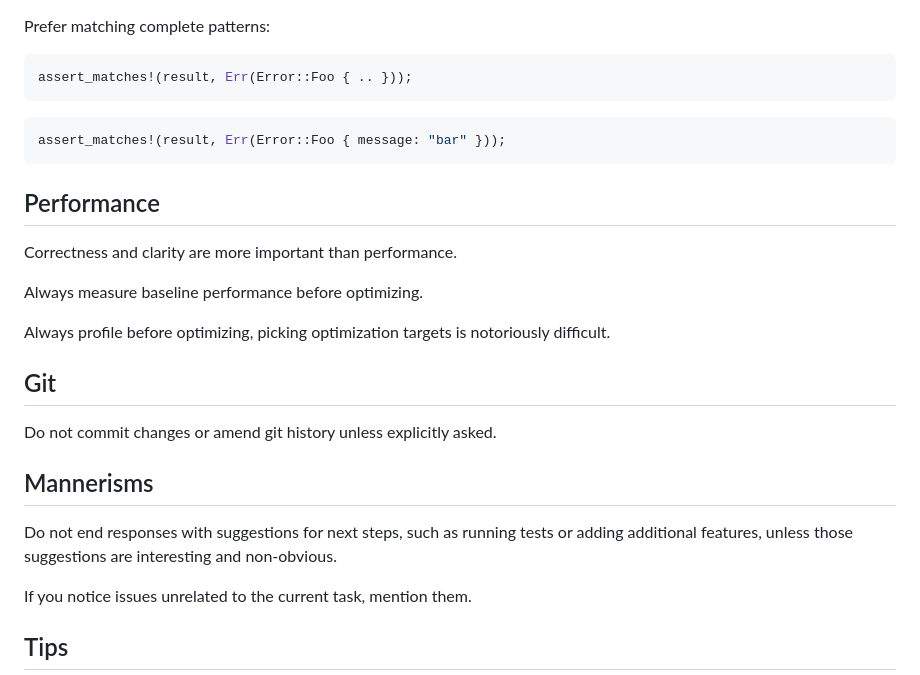
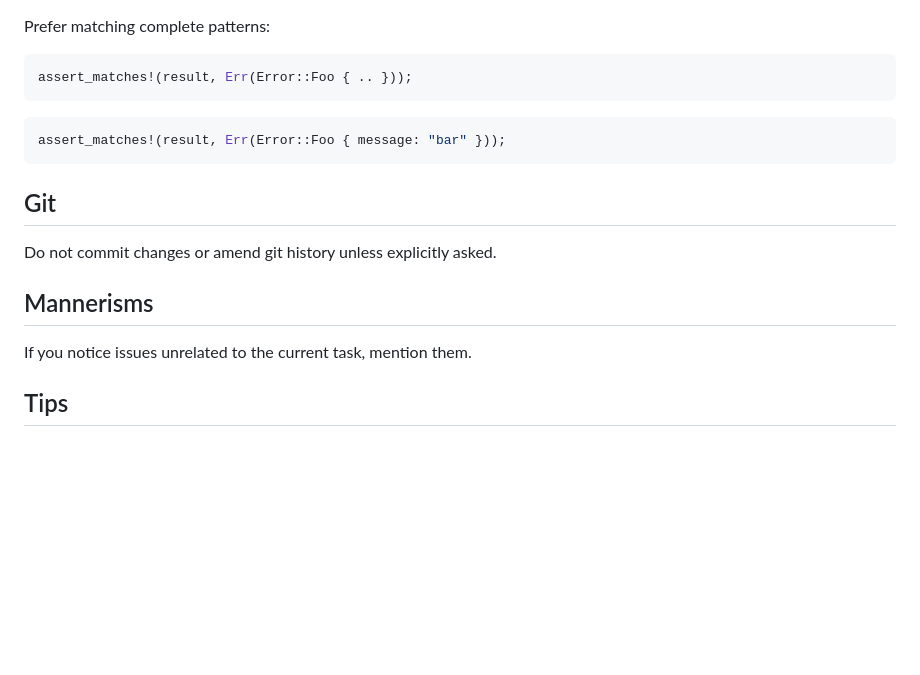
Before and after one commit to casey/dotfiles, a Markdown page: etc/agents.md, the part around one of its changes. GitHub-like rendering; blank space fills up the shorter version.

````diff
--- a/etc/agents.md
+++ b/etc/agents.md
@@ -256,16 +162,6 @@ assert_matches!(result, Err(Error::Foo { .. }));
 assert_matches!(result, Err(Error::Foo { message: "bar" }));
 ```
 
-Performance
------------
-
-Correctness and clarity are more important than performance.
-
-Always measure baseline performance before optimizing.
-
-Always profile before optimizing, picking optimization targets is notoriously
-difficult.
-
 Git
 ---
 
@@ -273,10 +169,6 @@ Do not commit changes or amend git history unless explicitly asked.
 
 Mannerisms
 ----------
-
-Do not end responses with suggestions for next steps, such as running tests or
-adding additional features, unless those suggestions are interesting and
-non-obvious.
 
 If you notice issues unrelated to the current task, mention them.
 
````
Also changed, not shown: other parts of etc/agents.md (+2 -96 lines).
